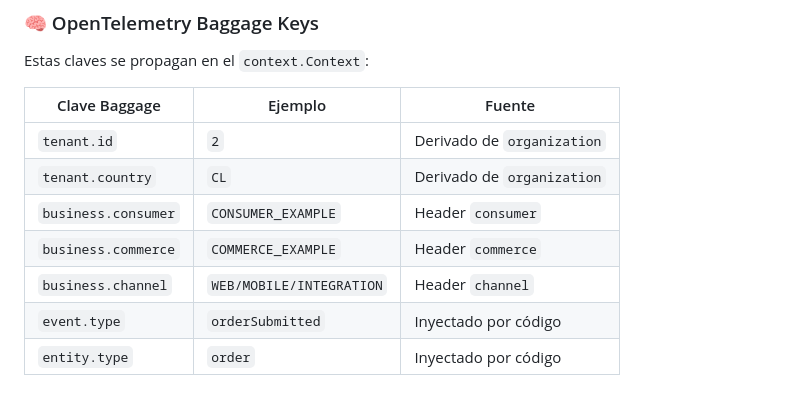
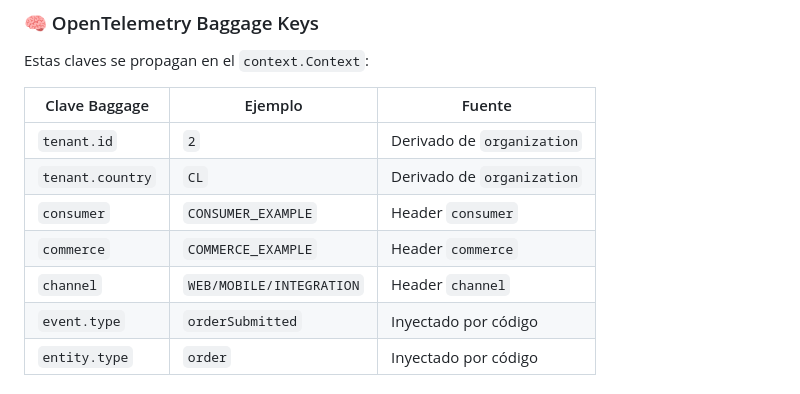
Before and after one commit to Ignaciojeria/transport-app, a Markdown page: README.MD, the part around the change. GitHub-like rendering.

Commit message:
readme aligned with code refactor

```diff
--- a/README.MD
+++ b/README.MD
@@ -32,9 +32,9 @@ Estas claves se propagan en el `context.Context`:
 | ------------------- | ------------------------ | -------------------------- |
 | `tenant.id`         | `2`                      | Derivado de `organization` |
 | `tenant.country`    | `CL`                     | Derivado de `organization` |
-| `business.consumer` | `CONSUMER_EXAMPLE`       | Header `consumer`          |
-| `business.commerce` | `COMMERCE_EXAMPLE`       | Header `commerce`          |
-| `business.channel`  | `WEB/MOBILE/INTEGRATION` | Header `channel`           |
+| `consumer`          | `CONSUMER_EXAMPLE`       | Header `consumer`          |
+| `commerce`          | `COMMERCE_EXAMPLE`       | Header `commerce`          |
+| `channel`           | `WEB/MOBILE/INTEGRATION` | Header `channel`           |
 | `event.type`        | `orderSubmitted`         | Inyectado por código       |
 | `entity.type`       | `order`                  | Inyectado por código       |
 
```
